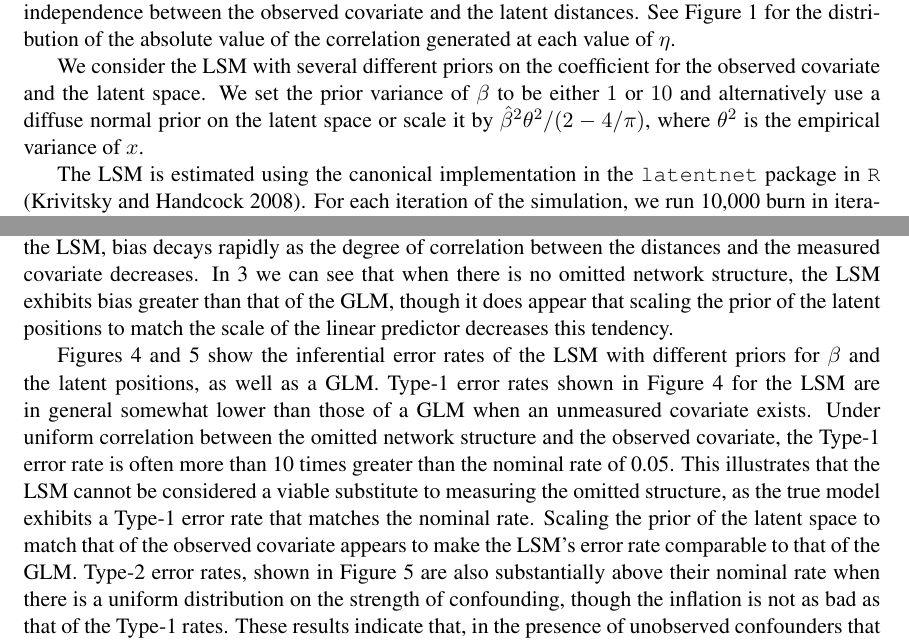
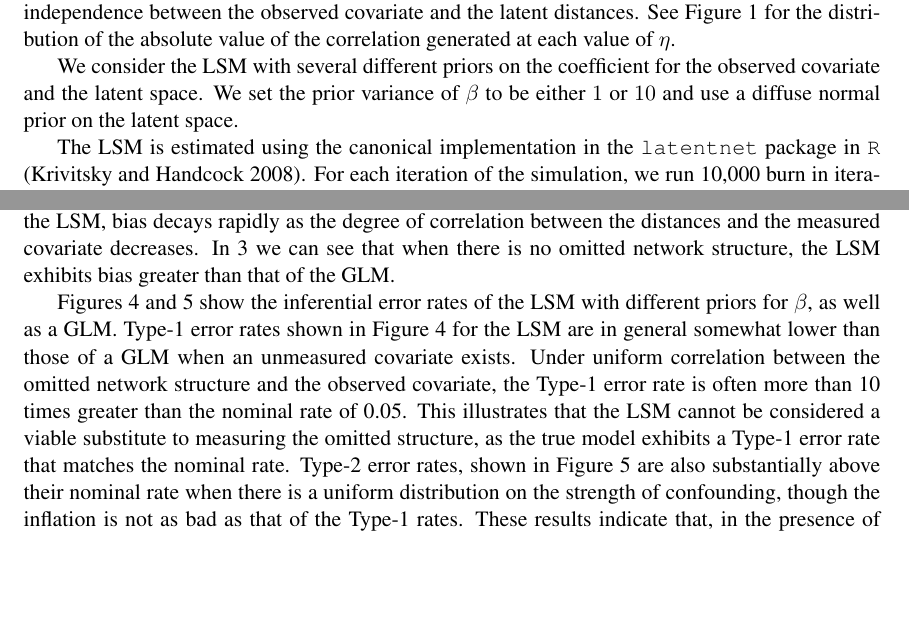
Before and after one commit to desmarais-lab/latentspace_simulation, a LaTeX paper (manuscript.tex): two parts of pages 6 and 8 of 18, joined at a grey line, cut so that both start at the same text, the shorter picture padded with empty space. Compiled offline with pdfLaTeX.

Commit message:
removed all mention of prior scaling

```diff
--- a/manuscript.tex
+++ b/manuscript.tex
@@ -221,7 +221,7 @@ We consider three exponential family distributions from which the adjacency matr
 \caption{The distribution of the absolute value of the correlation between the observed covariate and the latent distances. \label{fig:vine}}
 \end{figure}
 
-We consider the LSM with several different priors on the coefficient for the observed covariate and the latent space. We set the prior variance of $\beta$ to be either $1$ or $10$ and alternatively use a diffuse normal prior on the latent space or scale it by $\hat{\beta}^2\theta^2/(2-4/\pi)$, where $\theta^2$ is the empirical variance of $x$.
+We consider the LSM with several different priors on the coefficient for the observed covariate and the latent space. We set the prior variance of $\beta$ to be either $1$ or $10$ and use a diffuse normal prior on the latent space.
 
 The LSM is estimated using the canonical implementation in the \texttt{latentnet} package in \texttt{R} \citep{latentnet}. For each iteration of the simulation, we run 10,000 burn in iterations, followed by 1,000,000 iterations of the sampler. Every 100th post burn in iteration is saved. Convergence in the log probability of the model is assessed using the Geweke diagnostic in the \texttt{coda} package \citep{coda, geweke1991evaluating}. If the convergence criterion is satisfied, the simulation continues to the next set of arguments, otherwise the number of iterations is doubled. If the convergence criterion is still not satisfied, then the aforementioned step in the simulation is flagged for review. However, this was not necessary in any cases. At each point in the simulation's parameter space, we execute 1,000 Monte Carlo iterations. \footnote{One of the primary difficulties in executing the above simulation design is the computational cost of estimating the LSM. We utilize the \texttt{BatchExperiments} \R package to construct and execute our computational experiments on a Torque cluster \cite{bischl2015batchjobs}.}
 
@@ -231,7 +231,7 @@ For each combination of simulation conditions we evaluate the mean square predic
 
 \subsection{Results}
 
-To evaluate estimation error we compute the bias. Figures \ref{fig:estimation_ls} and \ref{fig:estimation_nls} shows the results. In Figure \ref{fig:esimation_ls} we can see that with a uniform distribution over the correlation between the distances and the observed covariate, all methods (except the true model wherein the distances are included via an observed covariate) show substantial bias. In most cases the LSM performs better than the GLM, sometimes by as much as $50\%$. However, in absolute terms, the amount of bias is large. Our results demonstrate that using the LSM will not permit the discovery of and adjustment for the true latent positions when the observed covariates and latent distances are confounded.  For both the GLM and the LSM, bias decays rapidly as the degree of correlation between the distances and the measured covariate decreases. In \ref{fig:estimation_nls} we can see that when there is no omitted network structure, the LSM exhibits bias greater than that of the GLM, though it does appear that scaling the prior of the latent positions to match the scale of the linear predictor decreases this tendency.
+To evaluate estimation error we compute the bias. Figures \ref{fig:estimation_ls} and \ref{fig:estimation_nls} shows the results. In Figure \ref{fig:esimation_ls} we can see that with a uniform distribution over the correlation between the distances and the observed covariate, all methods (except the true model wherein the distances are included via an observed covariate) show substantial bias. In most cases the LSM performs better than the GLM, sometimes by as much as $50\%$. However, in absolute terms, the amount of bias is large. Our results demonstrate that using the LSM will not permit the discovery of and adjustment for the true latent positions when the observed covariates and latent distances are confounded.  For both the GLM and the LSM, bias decays rapidly as the degree of correlation between the distances and the measured covariate decreases. In \ref{fig:estimation_nls} we can see that when there is no omitted network structure, the LSM exhibits bias greater than that of the GLM.
 
 \begin{figure}
 \includegraphics[width=\textwidth]{figures/estimation_ls.png}
@@ -245,7 +245,7 @@ To evaluate estimation error we compute the bias. Figures \ref{fig:estimation_ls
 \label{fig:estimation_nls}}
 \end{figure}
 
-Figures \ref{fig:inference_type_1} and \ref{fig:inference_type_2} show the inferential error rates of the LSM with different priors for $\beta$ and the latent positions, as well as a GLM. Type-1 error rates shown in Figure \ref{fig:inference_type_1} for the LSM are in general somewhat lower than those of a GLM when an unmeasured covariate exists. Under uniform correlation between the omitted network structure and the observed covariate, the Type-1 error rate is often more than 10 times greater than the nominal rate of 0.05. This illustrates that the LSM cannot be considered a viable substitute to measuring the omitted structure, as the true model exhibits a Type-1 error rate that matches the nominal rate. Scaling the prior of the latent space to match that of the observed covariate appears to make the LSM's error rate comparable to that of the GLM. Type-2 error rates, shown in Figure \ref{fig:inference_type_2} are also substantially above their nominal rate when there is a uniform distribution on the strength of confounding, though the inflation is not as bad as that of the Type-1 rates. These results indicate that, in the presence of unobserved confounders that can be represented through the LSM, the LSM does not adequately correct the inferential errors that would arise due to omitted structure among the dyads in the network.
+Figures \ref{fig:inference_type_1} and \ref{fig:inference_type_2} show the inferential error rates of the LSM with different priors for $\beta$, as well as a GLM. Type-1 error rates shown in Figure \ref{fig:inference_type_1} for the LSM are in general somewhat lower than those of a GLM when an unmeasured covariate exists. Under uniform correlation between the omitted network structure and the observed covariate, the Type-1 error rate is often more than 10 times greater than the nominal rate of 0.05. This illustrates that the LSM cannot be considered a viable substitute to measuring the omitted structure, as the true model exhibits a Type-1 error rate that matches the nominal rate. Type-2 error rates, shown in Figure \ref{fig:inference_type_2} are also substantially above their nominal rate when there is a uniform distribution on the strength of confounding, though the inflation is not as bad as that of the Type-1 rates. These results indicate that, in the presence of unobserved confounders that can be represented through the LSM, the LSM does not adequately correct the inferential errors that would arise due to omitted structure among the dyads in the network.
 
 \begin{figure}
 \includegraphics[width=\textwidth]{figures/inference_type_1.png}
```
Also changed, not shown: manuscript.pdf, 2 other files.
